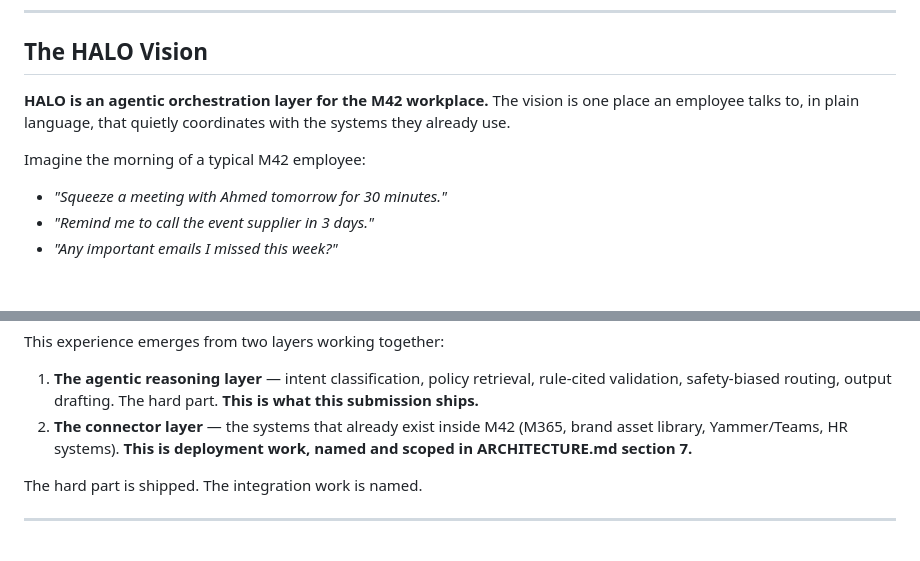
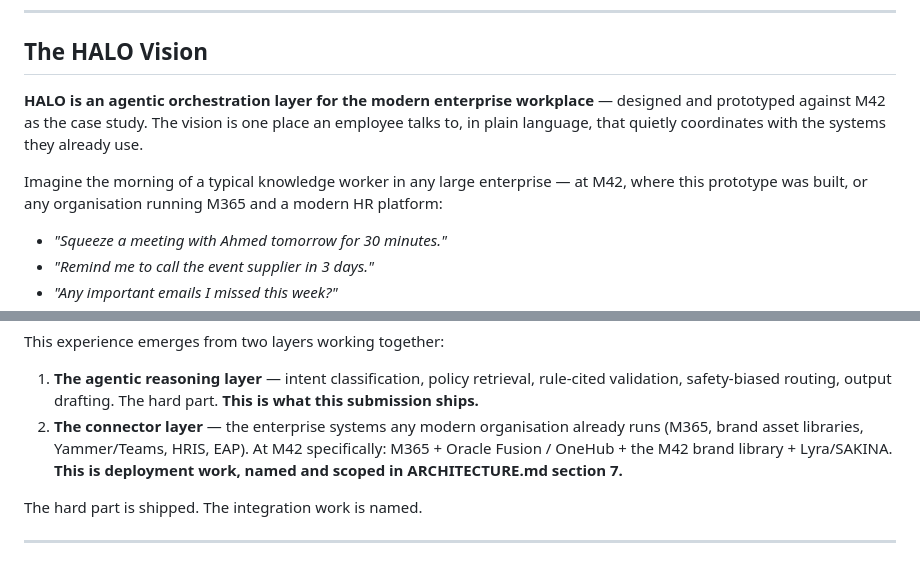
Before and after one commit to creativeferas-png/halosination-agent, a Markdown page: README.md, 2 parts joined by grey strips. GitHub-like rendering; blank space fills up the shorter version.

Commit message:
README.md: M42 as case-study reframe (sync with ARCHITECTURE.md)
Matches the framing landed in ARCHITECTURE.md (commit 2910477). HALO is
positioned as an orchestration layer for any modern enterprise running
M365 + an HRIS; M42 is the case study that grounded the design, not the
scope of the architecture.

Three edits:

- Vision section opener: 'for the M42 workplace' -> 'for the modern
  enterprise workplace, designed and prototyped against M42 as the case
  study'
- Imagine-the-morning intro: 'typical M42 employee' -> 'typical knowledge
  worker in any large enterprise, at M42 where this prototype was built,
  or any organisation running M365 and a modern HR platform'
- Connector-layer description: 'systems that already exist inside M42'
  -> 'enterprise systems any modern organisation already runs (M365,
  brand asset libraries, Yammer/Teams, HRIS, EAP); at M42 specifically:
  M365 + Oracle Fusion / OneHub + the M42 brand library + Lyra/SAKINA'

Voice-command examples (M42 brand guidelines, M42 logo) stay as legitimate
case-study examples. README and ARCHITECTURE.md now tell the same scope
story consistently.

```diff
--- a/README.md
+++ b/README.md
@@ -9,9 +9,9 @@
 
 ## The HALO Vision
 
-**HALO is an agentic orchestration layer for the M42 workplace.** The vision is one place an employee talks to, in plain language, that quietly coordinates with the systems they already use.
+**HALO is an agentic orchestration layer for the modern enterprise workplace** — designed and prototyped against M42 as the case study. The vision is one place an employee talks to, in plain language, that quietly coordinates with the systems they already use.
 
-Imagine the morning of a typical M42 employee:
+Imagine the morning of a typical knowledge worker in any large enterprise — at M42, where this prototype was built, or any organisation running M365 and a modern HR platform:
 
 - *"Squeeze a meeting with Ahmed tomorrow for 30 minutes."*
 - *"Remind me to call the event supplier in 3 days."*
@@ -26,7 +26,7 @@ One conversation. No tab-switching, no menu hunting, no second-guessing which sy
 This experience emerges from two layers working together:
 
 1. **The agentic reasoning layer** — intent classification, policy retrieval, rule-cited validation, safety-biased routing, output drafting. The hard part. **This is what this submission ships.**
-2. **The connector layer** — the systems that already exist inside M42 (M365, brand asset library, Yammer/Teams, HR systems). **This is deployment work, named and scoped in ARCHITECTURE.md section 7.**
+2. **The connector layer** — the enterprise systems any modern organisation already runs (M365, brand asset libraries, Yammer/Teams, HRIS, EAP). At M42 specifically: M365 + Oracle Fusion / OneHub + the M42 brand library + Lyra/SAKINA. **This is deployment work, named and scoped in ARCHITECTURE.md section 7.**
 
 The hard part is shipped. The integration work is named.
 
```
